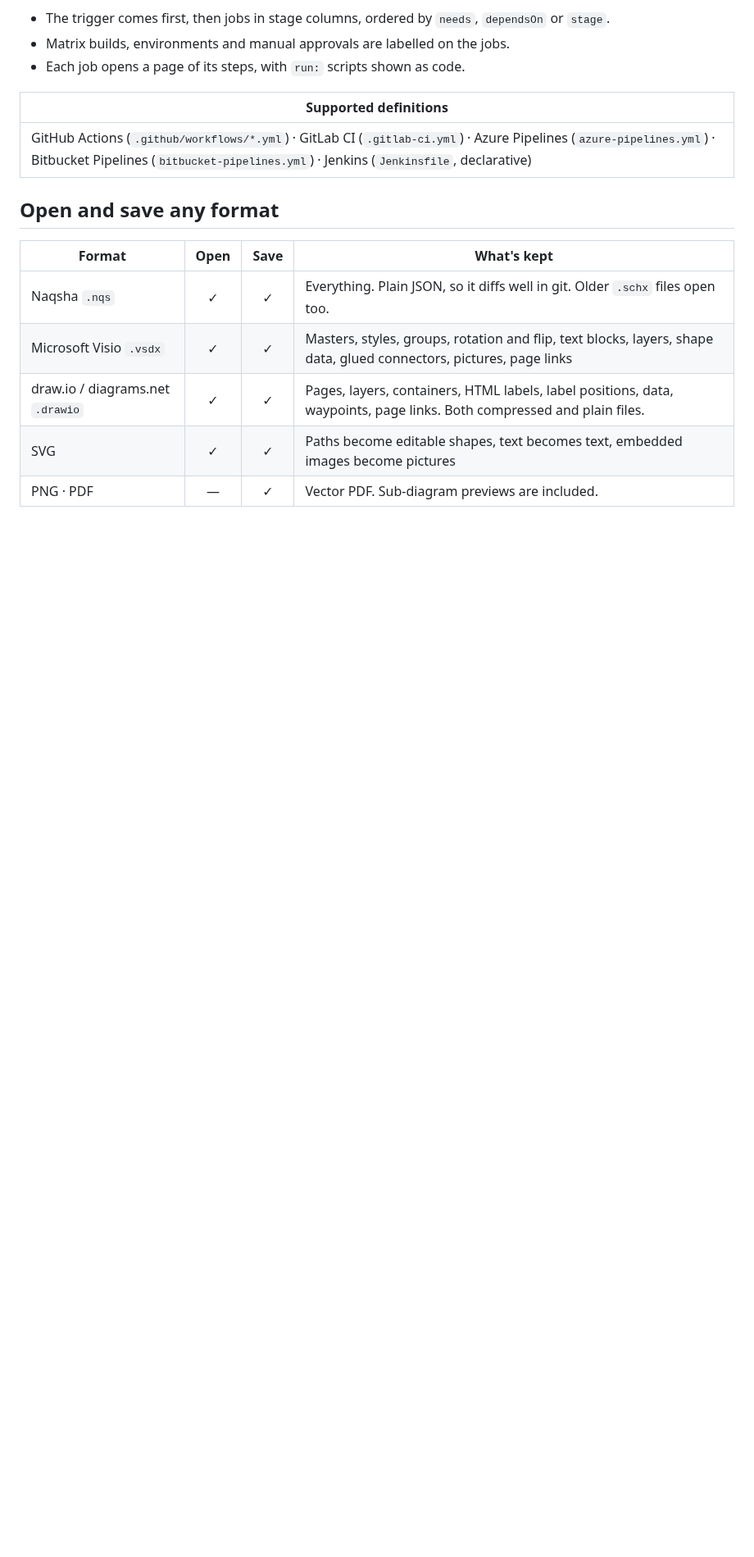
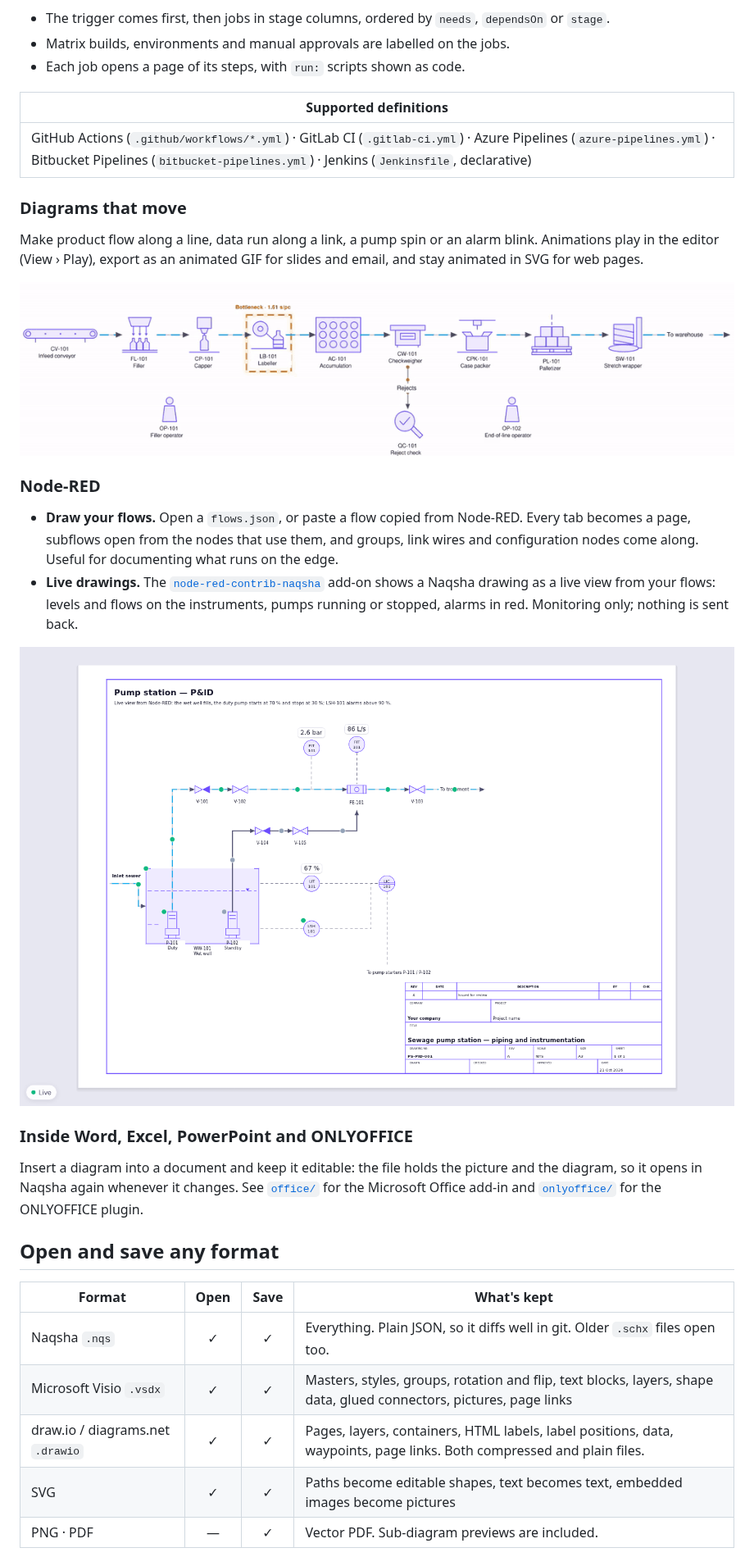
Before and after one commit to tamerrab2003/naqsha, a Markdown page: README.md, the part around one of its changes. Shown at 82% size. GitHub-like rendering; pictures changed too: docs/images/nodered-live.png (added), docs/images/production-line.gif (added); blank space fills up the shorter version.

```diff
--- a/README.md
+++ b/README.md
@@ -88,6 +88,23 @@ Open or drop a CI/CD definition and Naqsha draws it:
 |---|
 | GitHub Actions (`.github/workflows/*.yml`) · GitLab CI (`.gitlab-ci.yml`) · Azure Pipelines (`azure-pipelines.yml`) · Bitbucket Pipelines (`bitbucket-pipelines.yml`) · Jenkins (`Jenkinsfile`, declarative) |
 
+### Diagrams that move
+
+Make product flow along a line, data run along a link, a pump spin or an alarm blink. Animations play in the editor (View › Play), export as an animated GIF for slides and email, and stay animated in SVG for web pages.
+
+<img src="docs/images/production-line.gif" alt="A beverage bottling line in Naqsha: product flows along the conveyors and the bottleneck machine glows" width="100%">
+
+### Node-RED
+
+- **Draw your flows.** Open a `flows.json`, or paste a flow copied from Node-RED. Every tab becomes a page, subflows open from the nodes that use them, and groups, link wires and configuration nodes come along. Useful for documenting what runs on the edge.
+- **Live drawings.** The [`node-red-contrib-naqsha`](nodered/) add-on shows a Naqsha drawing as a live view from your flows: levels and flows on the instruments, pumps running or stopped, alarms in red. Monitoring only; nothing is sent back.
+
+<img src="docs/images/nodered-live.png" alt="A pump station P&ID served live by Node-RED, with pressure, flow and level values on the instruments and the duty pump's discharge line flowing" width="100%">
+
+### Inside Word, Excel, PowerPoint and ONLYOFFICE
+
+Insert a diagram into a document and keep it editable: the file holds the picture and the diagram, so it opens in Naqsha again whenever it changes. See [`office/`](office/) for the Microsoft Office add-in and [`onlyoffice/`](onlyoffice/) for the ONLYOFFICE plugin.
+
 ## Open and save any format
 
 | Format | Open | Save | What's kept |
```
Also changed, not shown: other parts of README.md (+11 -2 lines), docs/images/iot.gif (added).
